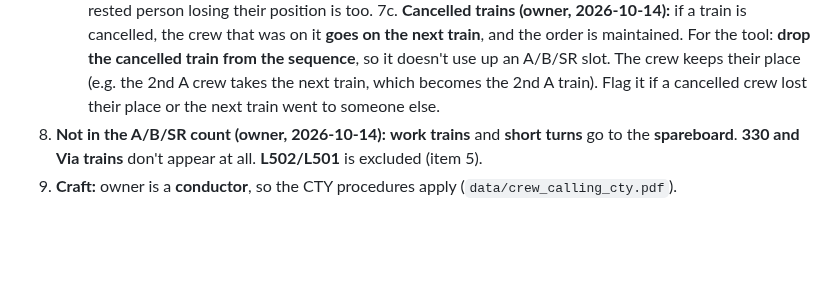
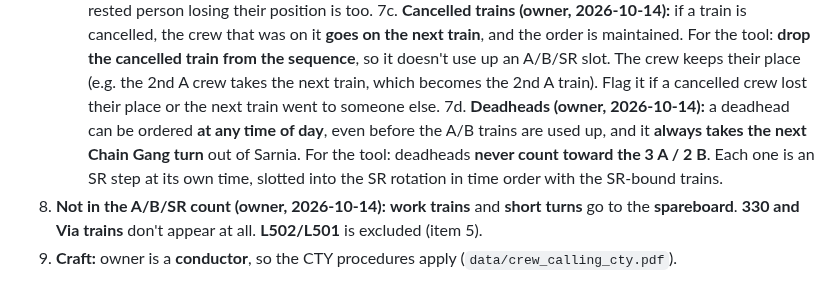
Before and after one commit to odeajust-glitch/240ca, a Markdown page: docs/board-checker/BOARD-CHECK.md, the part around the change. GitHub-like rendering; blank space fills up the shorter version.

Commit message:
BOARD-CHECK: deadheads any time of day take the next SR turn, outside the A/B count
Co-Authored-By: Claude Opus 5.5 <noreply@anthropic.com>
Claude-Session: https://claude.ai/code/session_01UQ64F3poNZT1FsYwFTwNwu

```diff
--- a/docs/board-checker/BOARD-CHECK.md
+++ b/docs/board-checker/BOARD-CHECK.md
@@ -52,6 +52,11 @@ Sarnia crew calling procedures, "Road Assignments", pp. 12–17).
    an A/B/SR slot. The crew keeps their place (e.g. the 2nd A crew takes the next
    train, which becomes the 2nd A train). Flag it if a cancelled crew lost their
    place or the next train went to someone else.
+7d. **Deadheads (owner, 2026-10-14):** a deadhead can be ordered **at any time of
+   day**, even before the A/B trains are used up, and it **always takes the next
+   Chain Gang turn** out of Sarnia. For the tool: deadheads **never count toward
+   the 3 A / 2 B**. Each one is an SR step at its own time, slotted into the SR
+   rotation in time order with the SR-bound trains.
 8. **Not in the A/B/SR count (owner, 2026-10-14):** **work trains** and **short
    turns** go to the **spareboard**. **330 and Via trains** don't appear at all.
    **L502/L501** is excluded (item 5).
```
